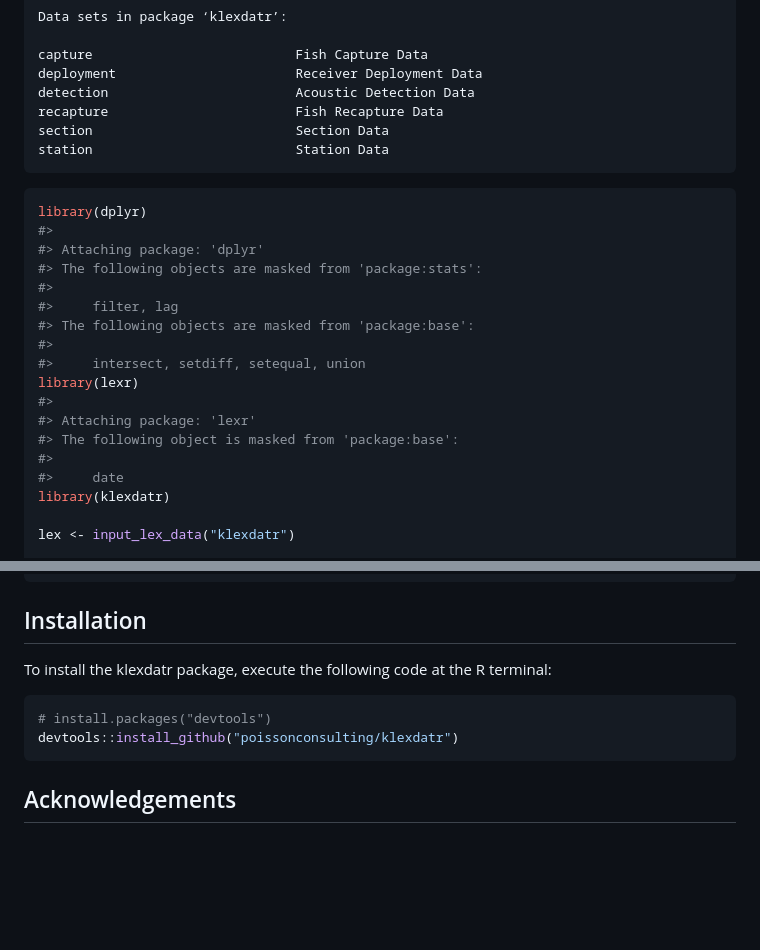
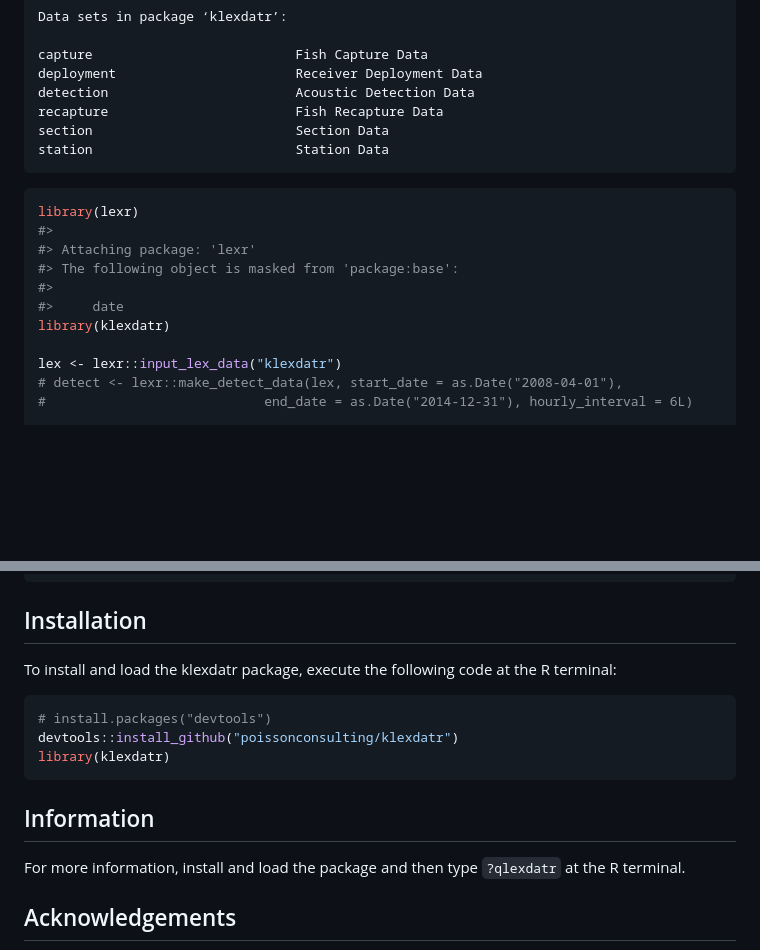
Before and after one commit to poissonconsulting/klexdatr, a Markdown page: README.md, 2 parts joined by grey strips. GitHub-like rendering; blank space fills up the shorter version.

````diff
--- a/README.md
+++ b/README.md
@@ -13,15 +13,6 @@ An R package of data for the Kootenay Lake Large Trout Exploitation Study
     station                          Station Data
 
 ``` r
-library(dplyr)
-#>
-#> Attaching package: 'dplyr'
-#> The following objects are masked from 'package:stats':
-#>
-#>     filter, lag
-#> The following objects are masked from 'package:base':
-#>
-#>     intersect, setdiff, setequal, union
 library(lexr)
 #>
 #> Attaching package: 'lexr'
@@ -30,5 +21,7 @@ library(lexr)
 #>     date
 library(klexdatr)
 
-lex <- input_lex_data("klexdatr")
+lex <- lexr::input_lex_data("klexdatr")
+# detect <- lexr::make_detect_data(lex, start_date = as.Date("2008-04-01"),
+#                            end_date = as.Date("2014-12-31"), hourly_interval = 6L)
 
@@ -179,12 +62,18 @@ print(lexr:::plot_detect_coverage(detect$coverage, detect$section, detect$interv
 Installation
 ------------
 
-To install the klexdatr package, execute the following code at the R terminal:
+To install and load the klexdatr package, execute the following code at the R terminal:
 
 ``` r
 # install.packages("devtools")
 devtools::install_github("poissonconsulting/klexdatr")
+library(klexdatr)
 ```
+
+Information
+-----------
+
+For more information, install and load the package and then type `?qlexdatr` at the R terminal.
 
 Acknowledgements
 ----------------
````
Also changed, not shown: other parts of README.md (+2 -112 lines), README-unnamed-chunk-2-1.png, README-unnamed-chunk-2-2.png, README-unnamed-chunk-2-3.png, 7 other files.
